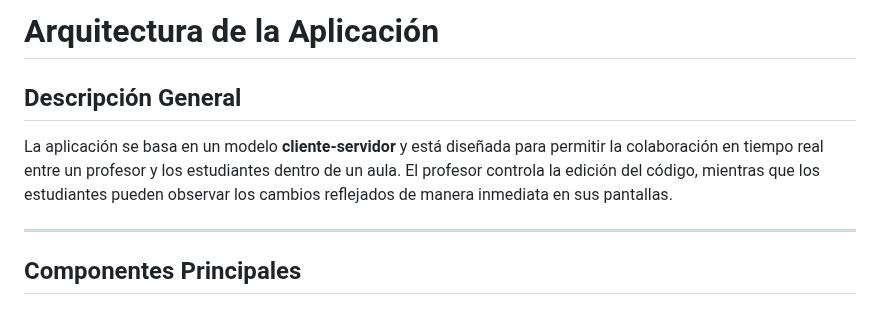
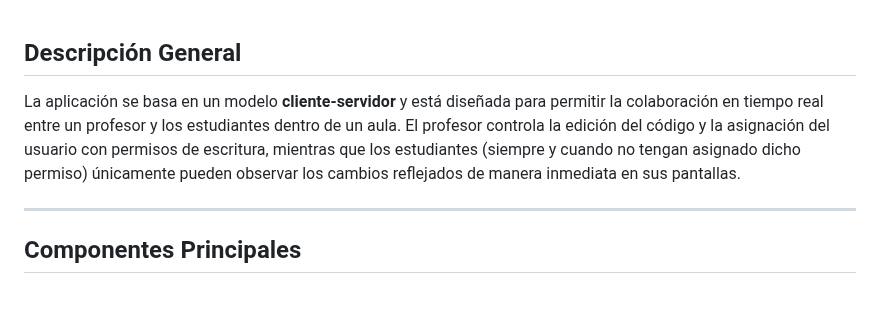
Before and after one commit to Ortuuuu/CodeHub, a Markdown page: README.md, the part around one of its changes. Rendered like a GitHub page.

```diff
--- a/README.md
+++ b/README.md
@@ -1,8 +1,6 @@
-# Arquitectura de la Aplicación
-
 ## Descripción General
 
-La aplicación se basa en un modelo **cliente-servidor** y está diseñada para permitir la colaboración en tiempo real entre un profesor y los estudiantes dentro de un aula. El profesor controla la edición del código, mientras que los estudiantes pueden observar los cambios reflejados de manera inmediata en sus pantallas.
+La aplicación se basa en un modelo **cliente-servidor** y está diseñada para permitir la colaboración en tiempo real entre un profesor y los estudiantes dentro de un aula. El profesor controla la edición del código y la asignación del usuario con permisos de escritura, mientras que los estudiantes (siempre y cuando no tengan asignado dicho permiso) únicamente pueden observar los cambios reflejados de manera inmediata en sus pantallas.
 
 ---
 
```
Also changed, not shown: other parts of README.md (+1 -1 lines).
